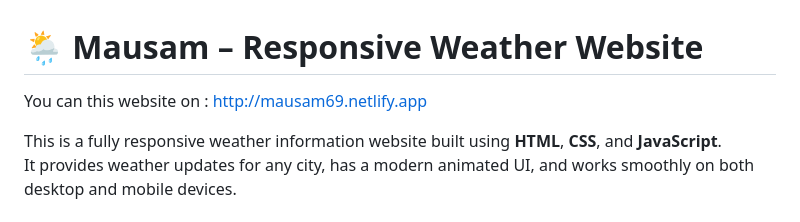
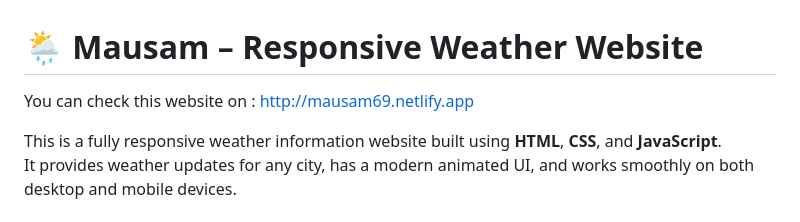
Before and after one commit to Aman-1206/MAUSAM-weather-website-, a Markdown page: README.md, the part around the change. GitHub-like rendering.

```diff
--- a/README.md
+++ b/README.md
@@ -1,5 +1,5 @@
 # 🌦️ Mausam – Responsive Weather Website
-You can this website on : http://mausam69.netlify.app
+You can check this website on : http://mausam69.netlify.app
 
 This is a fully responsive weather information website built using **HTML**, **CSS**, and **JavaScript**.
 It provides weather updates for any city, has a modern animated UI, and works smoothly on both desktop and mobile devices.
```
